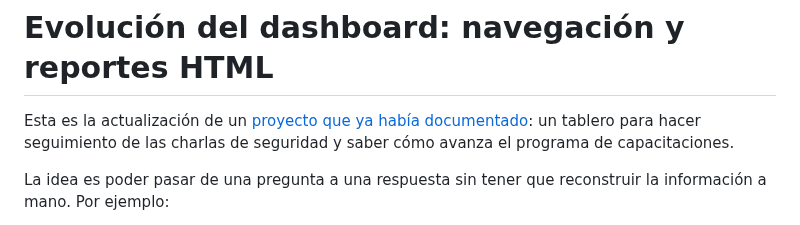
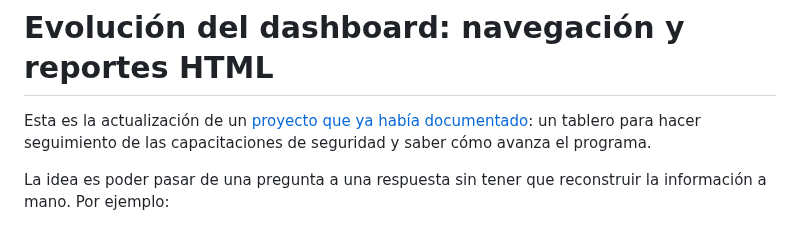
Before and after one commit to jminolli-e/case-studies, a Markdown page: capacitaciones/actualizacion/README.md, the part around the change. Rendered like a GitHub page.

```diff
--- a/capacitaciones/actualizacion/README.md
+++ b/capacitaciones/actualizacion/README.md
@@ -1,6 +1,6 @@
 # Evolución del dashboard: navegación y reportes HTML
 
-Esta es la actualización de un [proyecto que ya había documentado](../): un tablero para hacer seguimiento de las charlas de seguridad y saber cómo avanza el programa de capacitaciones.
+Esta es la actualización de un [proyecto que ya había documentado](../): un tablero para hacer seguimiento de las capacitaciones de seguridad y saber cómo avanza el programa.
 
 La idea es poder pasar de una pregunta a una respuesta sin tener que reconstruir la información a mano. Por ejemplo:
 
```
